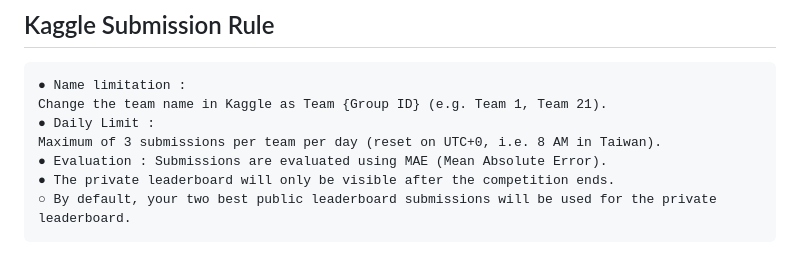
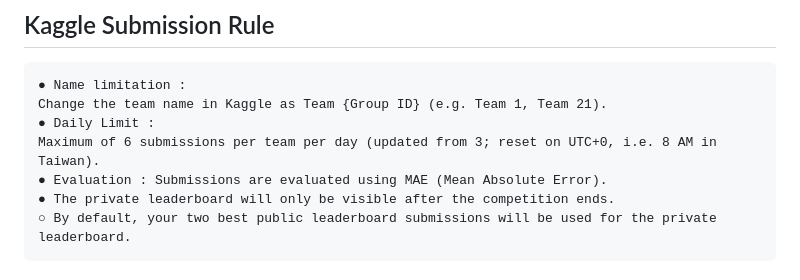
Before and after one commit to skyhong2002/disaster-severity-prediction, a Markdown page: docs/DM_114_FinalProject.md, the part around the change. Rendered like a GitHub page.

```diff
--- a/docs/DM_114_FinalProject.md
+++ b/docs/DM_114_FinalProject.md
@@ -64,7 +64,7 @@ user name
 ● Name limitation :
 Change the team name in Kaggle as Team {Group ID} (e.g. Team 1, Team 21).
 ● Daily Limit :
-Maximum of 3 submissions per team per day (reset on UTC+0, i.e. 8 AM in Taiwan).
+Maximum of 6 submissions per team per day (updated from 3; reset on UTC+0, i.e. 8 AM in Taiwan).
 ● Evaluation : Submissions are evaluated using MAE (Mean Absolute Error).
 ● The private leaderboard will only be visible after the competition ends.
 ○ By default, your two best public leaderboard submissions will be used for the private
```
Also changed, not shown: README.md (+1 -1 lines), docs/04-30 期末災害嚴重度預測專案：Kaggle 競賽、IEEE 報告與學術誠信要求總覽-Summary.md (+3 -3 lines).
